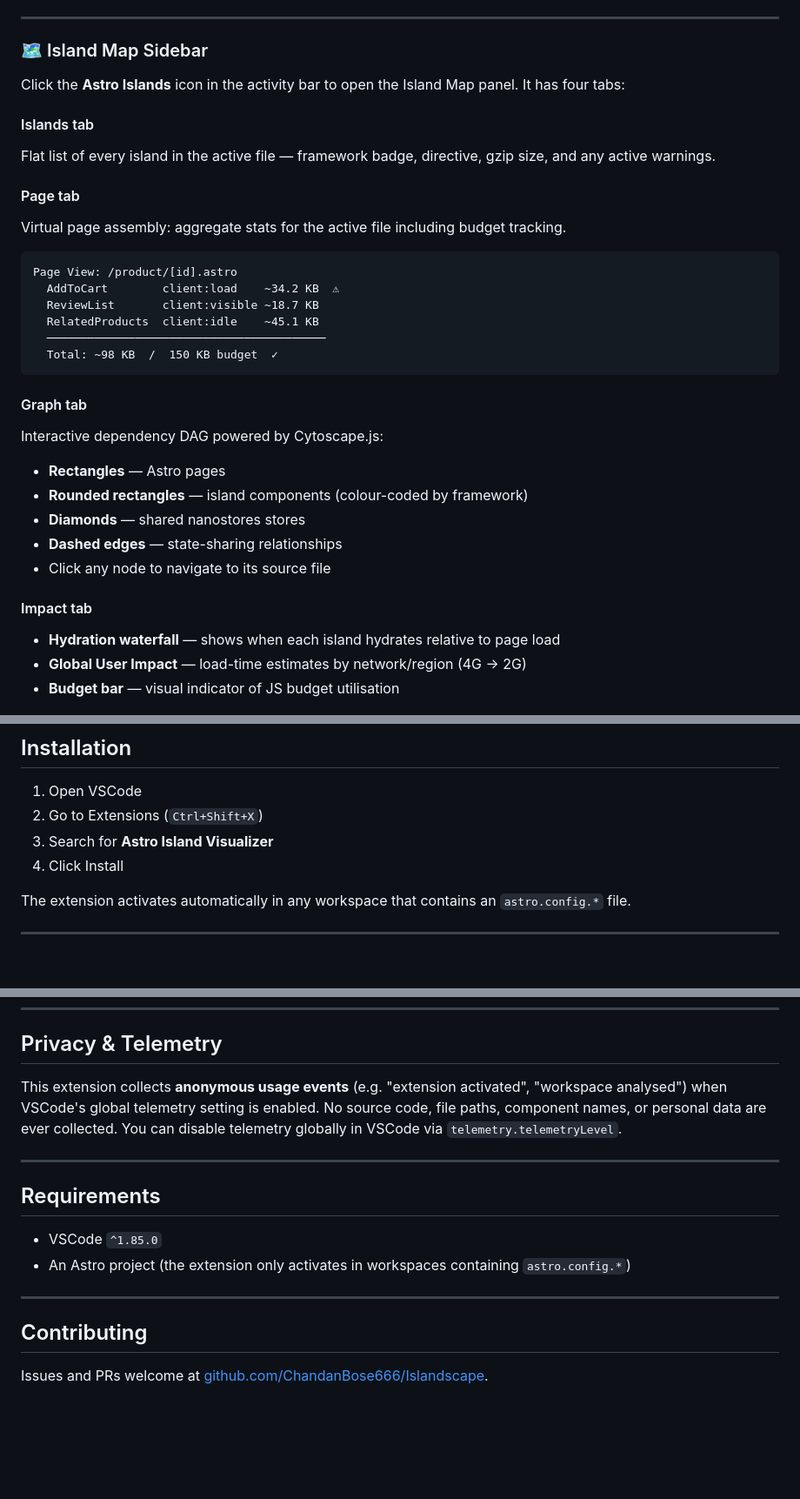
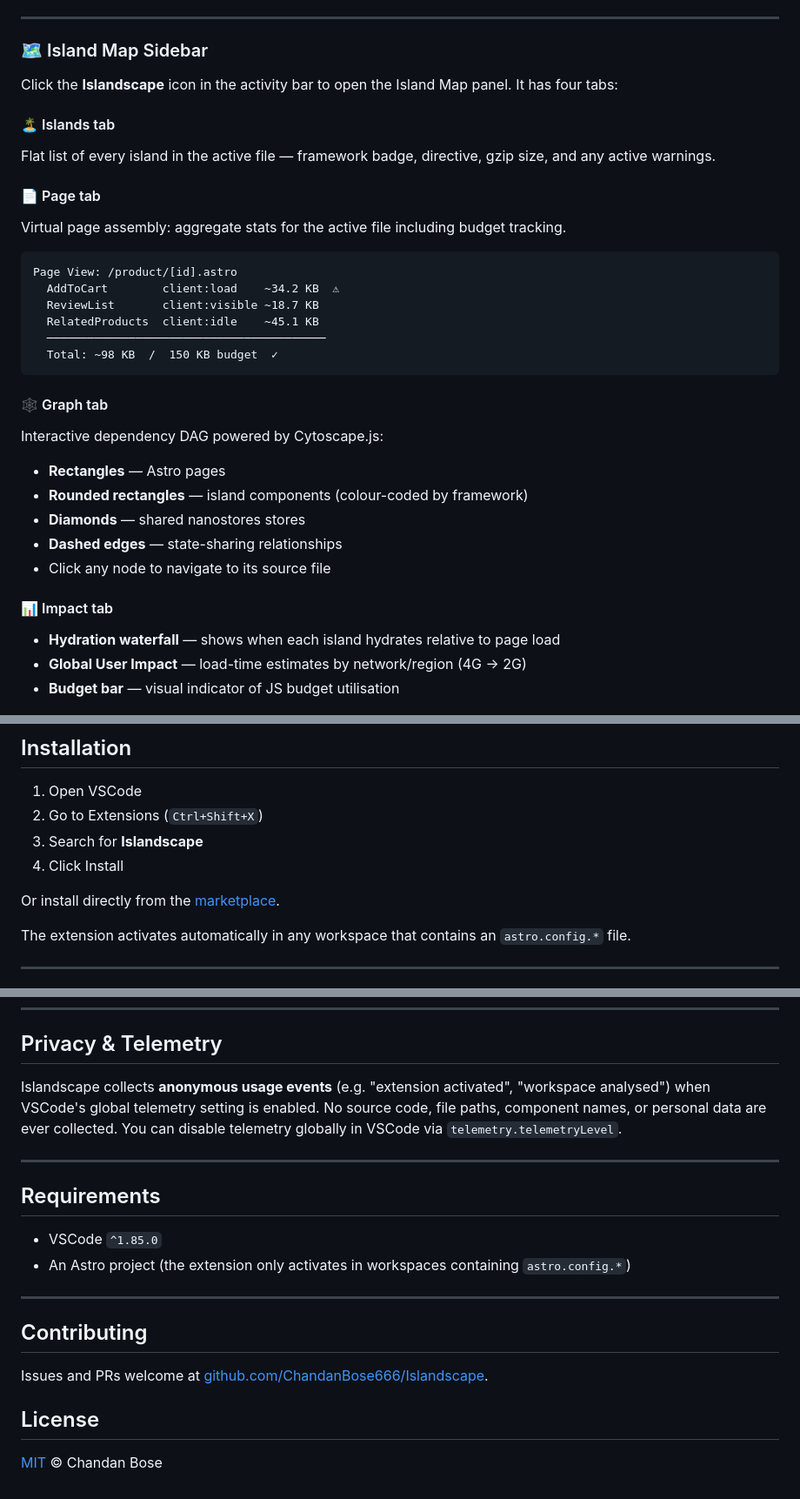
Before and after one commit to ChandanBose666/Islandscape, a Markdown page: README.md, 3 parts joined by grey strips. Shown at 87% size. GitHub-like rendering; blank space fills up the shorter version.

Commit message:
docs: update README to reflect Islandscape name, add marketplace badges

````diff
--- a/README.md
+++ b/README.md
@@ -37,12 +41,12 @@ Above every hydrated island, a colour-coded annotation appears automatically:
 
 ### 🗺️ Island Map Sidebar
 
-Click the **Astro Islands** icon in the activity bar to open the Island Map panel. It has four tabs:
+Click the **Islandscape** icon in the activity bar to open the Island Map panel. It has four tabs:
 
-#### Islands tab
+#### 🏝 Islands tab
 Flat list of every island in the active file — framework badge, directive, gzip size, and any active warnings.
 
-#### Page tab
+#### 📄 Page tab
 Virtual page assembly: aggregate stats for the active file including budget tracking.
 
 ```
@@ -54,7 +58,7 @@ Page View: /product/[id].astro
   Total: ~98 KB  /  150 KB budget  ✓
 ```
 
-#### Graph tab
+#### 🕸 Graph tab
 Interactive dependency DAG powered by Cytoscape.js:
 - **Rectangles** — Astro pages
 - **Rounded rectangles** — island components (colour-coded by framework)
@@ -62,7 +66,7 @@ Interactive dependency DAG powered by Cytoscape.js:
 - **Dashed edges** — state-sharing relationships
 - Click any node to navigate to its source file
 
-#### Impact tab
+#### 📊 Impact tab
 - **Hydration waterfall** — shows when each island hydrates relative to page load
 - **Global User Impact** — load-time estimates by network/region (4G → 2G)
 - **Budget bar** — visual indicator of JS budget utilisation
@@ -114,8 +118,10 @@ Hover over any island component name to see a detailed breakdown:
 
 1. Open VSCode
 2. Go to Extensions (`Ctrl+Shift+X`)
-3. Search for **Astro Island Visualizer**
+3. Search for **Islandscape**
 4. Click Install
+
+Or install directly from the [marketplace](https://marketplace.visualstudio.com/items?itemName=ChandanBose.astro-island-visualizer).
 
 The extension activates automatically in any workspace that contains an `astro.config.*` file.
 
@@ -158,7 +164,7 @@ Results are cached by file content hash and invalidated on save.
 
 ## Privacy & Telemetry
 
-This extension collects **anonymous usage events** (e.g. "extension activated", "workspace analysed") when VSCode's global telemetry setting is enabled. No source code, file paths, component names, or personal data are ever collected. You can disable telemetry globally in VSCode via `telemetry.telemetryLevel`.
+Islandscape collects **anonymous usage events** (e.g. "extension activated", "workspace analysed") when VSCode's global telemetry setting is enabled. No source code, file paths, component names, or personal data are ever collected. You can disable telemetry globally in VSCode via `telemetry.telemetryLevel`.
 
 ---
 
@@ -172,3 +178,7 @@ This extension collects **anonymous usage events** (e.g. "extension activated",
 ## Contributing
 
 Issues and PRs welcome at [github.com/ChandanBose666/Islandscape](https://github.com/ChandanBose666/Islandscape).
+
+## License
+
+[MIT](LICENSE) © Chandan Bose
````
Also changed, not shown: other parts of README.md (+7 -3 lines).
